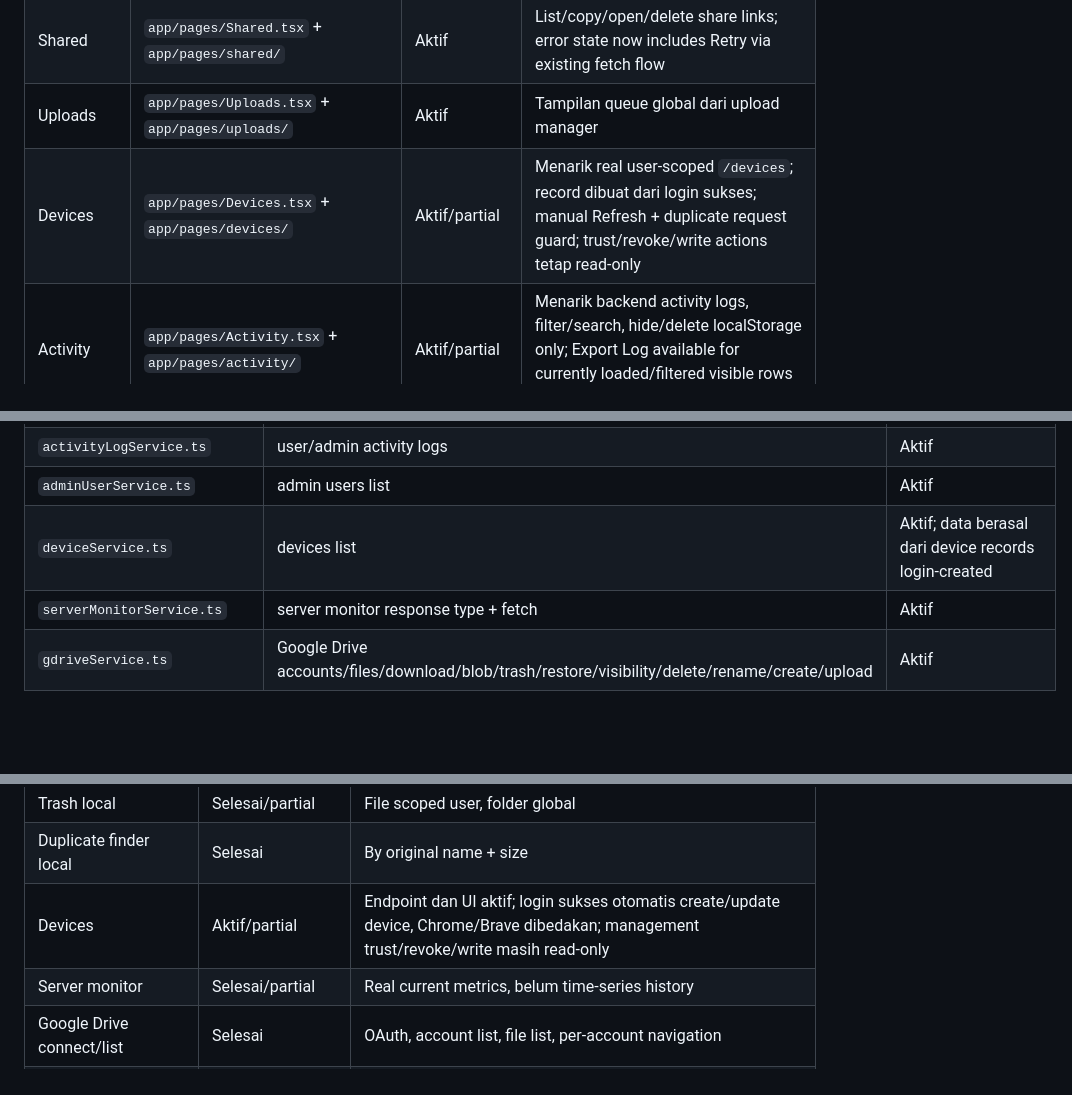
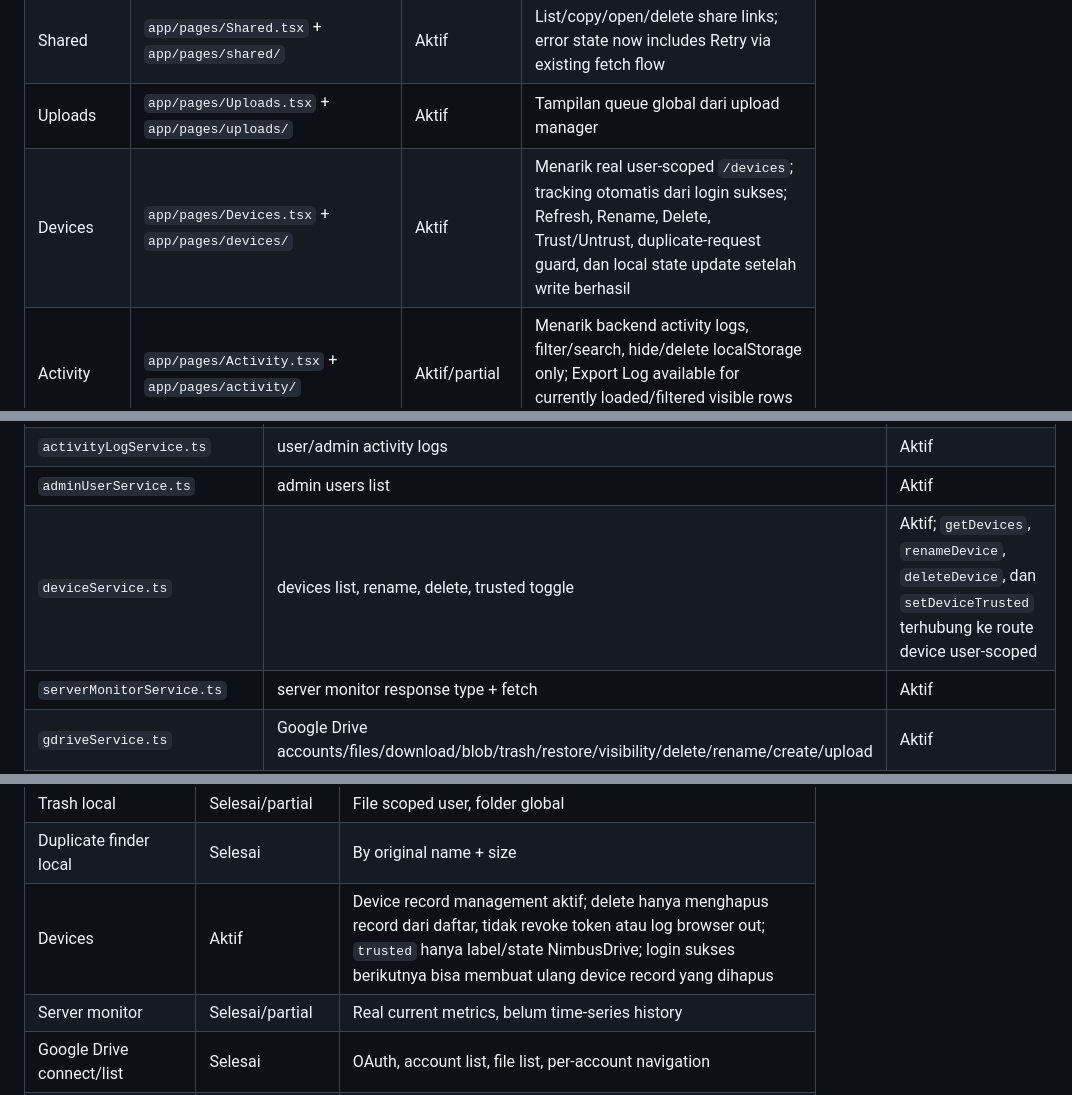
Before and after one commit to ceguq/cloud-server-v2, a Markdown page: PROJECT_STRUCTURE.md, 3 parts joined by grey strips. GitHub-like rendering; blank space fills up the shorter version.

```diff
--- a/PROJECT_STRUCTURE.md
+++ b/PROJECT_STRUCTURE.md
@@ -217,7 +217,7 @@ Update terbaru memperluas pola modular per page di `frontend/src/app/pages/`. Fi
 | GDrive | `app/pages/GDrive.tsx` + `app/pages/gdrive/` | Aktif | OAuth accounts, file list, folder navigation, upload, download/preview, trash/restore, rename, visibility, create folder |
 | Shared | `app/pages/Shared.tsx` + `app/pages/shared/` | Aktif | List/copy/open/delete share links; error state now includes Retry via existing fetch flow |
 | Uploads | `app/pages/Uploads.tsx` + `app/pages/uploads/` | Aktif | Tampilan queue global dari upload manager |
-| Devices | `app/pages/Devices.tsx` + `app/pages/devices/` | Aktif/partial | Menarik real user-scoped `/devices`; record dibuat dari login sukses; manual Refresh + duplicate request guard; trust/revoke/write actions tetap read-only |
+| Devices | `app/pages/Devices.tsx` + `app/pages/devices/` | Aktif | Menarik real user-scoped `/devices`; tracking otomatis dari login sukses; Refresh, Rename, Delete, Trust/Untrust, duplicate-request guard, dan local state update setelah write berhasil |
 | Activity | `app/pages/Activity.tsx` + `app/pages/activity/` | Aktif/partial | Menarik backend activity logs, filter/search, hide/delete localStorage only; Export Log available for currently loaded/filtered visible rows (frontend-only) |
 | Activity Log | `pages/ActivityLogPage.tsx` | Admin aktif/partial | Admin log global dengan pagination/filter, bulk hide localStorage only |
 | Trash | `app/pages/Trash.tsx` + `app/pages/trash/` | Aktif | Local trash files/folders, restore dan force delete |
@@ -244,7 +244,7 @@ Catatan refactor My Files: `frontend/src/app/pages/MyFiles.tsx` telah menyelesai
 | `storageBreakdownService.ts` | category breakdown | Aktif |
 | `activityLogService.ts` | user/admin activity logs | Aktif |
 | `adminUserService.ts` | admin users list | Aktif |
-| `deviceService.ts` | devices list | Aktif; data berasal dari device records login-created |
+| `deviceService.ts` | devices list, rename, delete, trusted toggle | Aktif; `getDevices`, `renameDevice`, `deleteDevice`, dan `setDeviceTrusted` terhubung ke route device user-scoped |
 | `serverMonitorService.ts` | server monitor response type + fetch | Aktif |
 | `gdriveService.ts` | Google Drive accounts/files/download/blob/trash/restore/visibility/delete/rename/create/upload | Aktif |
 | `duplicateFileService.ts` | duplicate file groups | Aktif |
@@ -270,7 +270,7 @@ Catatan risiko: cancel saat upload sedang berjalan hanya bisa membersihkan file
 | Activity log | Selesai/partial | Backend log aktif; UI delete hanya local hide |
 | Trash local | Selesai/partial | File scoped user, folder global |
 | Duplicate finder local | Selesai | By original name + size |
-| Devices | Aktif/partial | Endpoint dan UI aktif; login sukses otomatis create/update device, Chrome/Brave dibedakan; management trust/revoke/write masih read-only |
+| Devices | Aktif | Device record management aktif; delete hanya menghapus record dari daftar, tidak revoke token atau log browser out; `trusted` hanya label/state NimbusDrive; login sukses berikutnya bisa membuat ulang device record yang dihapus |
 | Server monitor | Selesai/partial | Real current metrics, belum time-series history |
 | Google Drive connect/list | Selesai | OAuth, account list, file list, per-account navigation |
 | Google Drive mutations | Selesai secara kode, config-dependent | Upload/trash/restore/rename/share/delete/create folder butuh scope Drive yang sesuai |
```
Also changed, not shown: other parts of PROJECT_STRUCTURE.md (+6 -6 lines).
